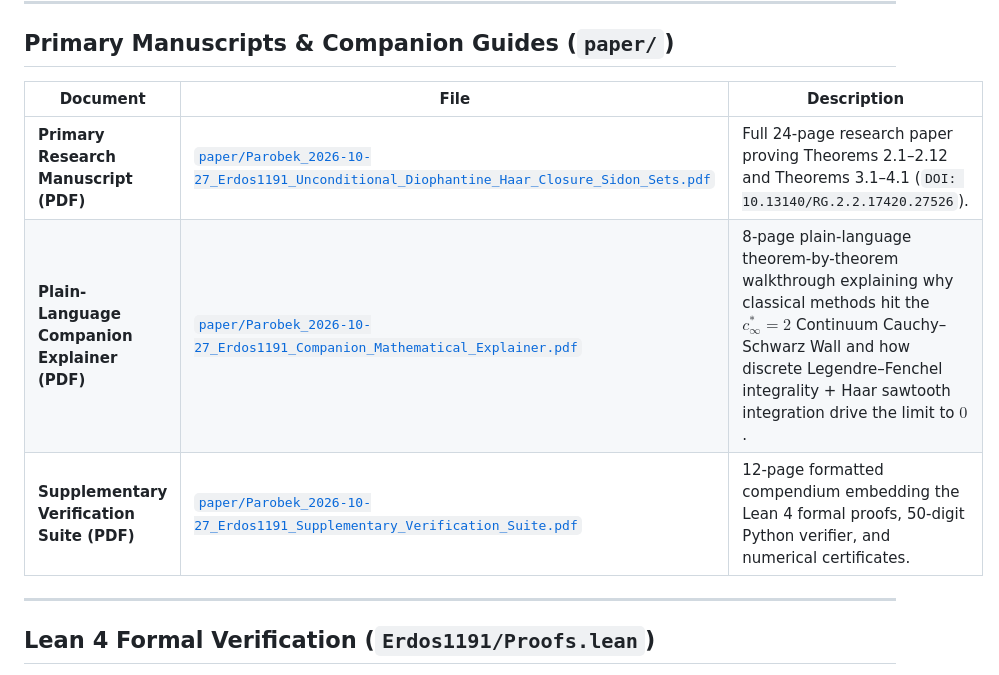
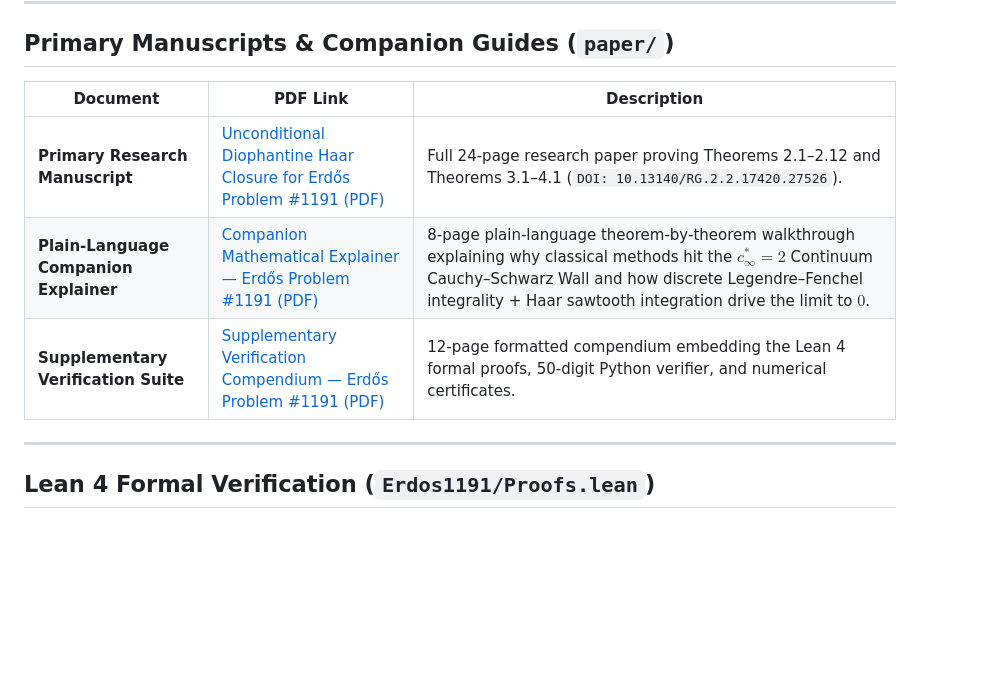
Before and after one commit to doublegate/Erdos_1191, a Markdown page: README.md, the part around the change. Drawn GitHub-style; blank space fills up the shorter version.

Commit message:
docs(readme): format Primary Manuscripts table links with readable mixed-case titles

```diff
--- a/README.md
+++ b/README.md
@@ -19,11 +19,11 @@ where $A(x) = |A \cap [1, x]|$ is the prefix counting function of $A$ (OEIS [`A0
 
 ## Primary Manuscripts & Companion Guides (`paper/`)
 
-| Document | File | Description |
+| Document | PDF Link | Description |
 |---|---|---|
-| **Primary Research Manuscript (PDF)** | [`paper/Parobek_2026-10-27_Erdos1191_Unconditional_Diophantine_Haar_Closure_Sidon_Sets.pdf`](./paper/Parobek_2026-10-27_Erdos1191_Unconditional_Diophantine_Haar_Closure_Sidon_Sets.pdf) | Full 24-page research paper proving Theorems 2.1–2.12 and Theorems 3.1–4.1 (`DOI: 10.13140/RG.2.2.17420.27526`). |
-| **Plain-Language Companion Explainer (PDF)** | [`paper/Parobek_2026-10-27_Erdos1191_Companion_Mathematical_Explainer.pdf`](./paper/Parobek_2026-10-27_Erdos1191_Companion_Mathematical_Explainer.pdf) | 8-page plain-language theorem-by-theorem walkthrough explaining why classical methods hit the $c_\infty^* = 2$ Continuum Cauchy–Schwarz Wall and how discrete Legendre–Fenchel integrality + Haar sawtooth integration drive the limit to $0$. |
-| **Supplementary Verification Suite (PDF)** | [`paper/Parobek_2026-10-27_Erdos1191_Supplementary_Verification_Suite.pdf`](./paper/Parobek_2026-10-27_Erdos1191_Supplementary_Verification_Suite.pdf) | 12-page formatted compendium embedding the Lean 4 formal proofs, 50-digit Python verifier, and numerical certificates. |
+| **Primary Research Manuscript** | [Unconditional Diophantine Haar Closure for Erdős Problem #1191 (PDF)](./paper/Parobek_2026-10-27_Erdos1191_Unconditional_Diophantine_Haar_Closure_Sidon_Sets.pdf) | Full 24-page research paper proving Theorems 2.1–2.12 and Theorems 3.1–4.1 (`DOI: 10.13140/RG.2.2.17420.27526`). |
+| **Plain-Language Companion Explainer** | [Companion Mathematical Explainer — Erdős Problem #1191 (PDF)](./paper/Parobek_2026-10-27_Erdos1191_Companion_Mathematical_Explainer.pdf) | 8-page plain-language theorem-by-theorem walkthrough explaining why classical methods hit the $c_\infty^* = 2$ Continuum Cauchy–Schwarz Wall and how discrete Legendre–Fenchel integrality + Haar sawtooth integration drive the limit to $0$. |
+| **Supplementary Verification Suite** | [Supplementary Verification Compendium — Erdős Problem #1191 (PDF)](./paper/Parobek_2026-10-27_Erdos1191_Supplementary_Verification_Suite.pdf) | 12-page formatted compendium embedding the Lean 4 formal proofs, 50-digit Python verifier, and numerical certificates. |
 
 ---
 
```
